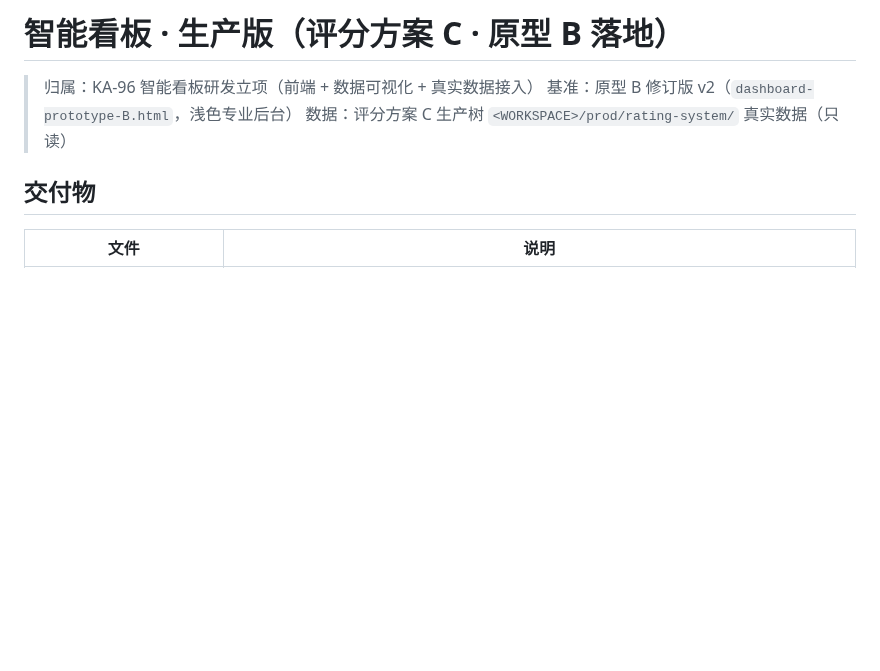
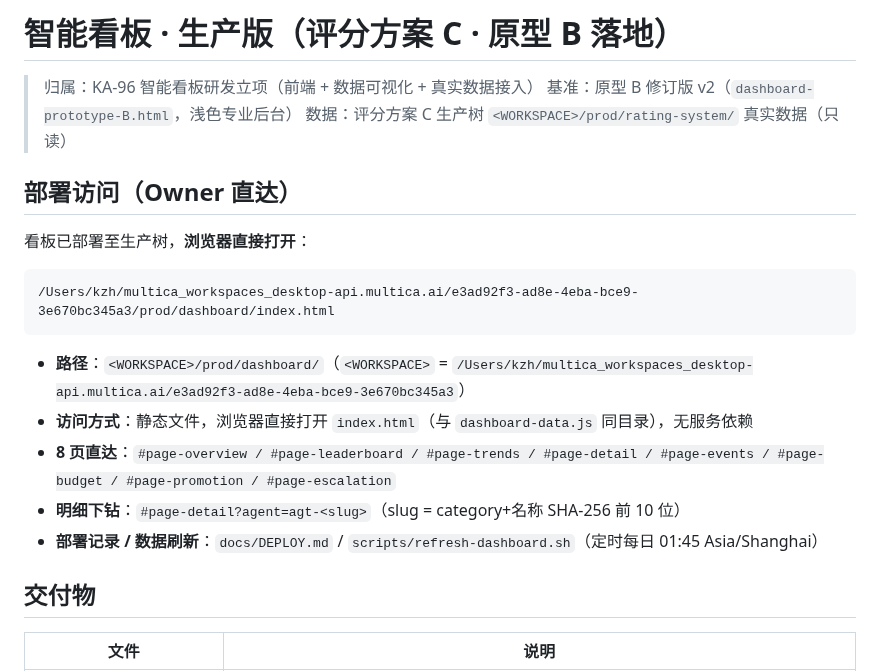
Before and after one commit to kzh8175-dot/multica-skills, a Markdown page: dashboard/README.md, the part around the change. GitHub-like rendering; blank space fills up the shorter version.

Commit message:
docs(dashboard): 部署访问 URL 固化到 README（Owner 直达，prod/dashboard/index.html）
Co-Authored-By: Claude Opus 4.8 (1M context) <noreply@anthropic.com>
Co-authored-by: multica-agent <github@multica.ai>

````diff
--- a/dashboard/README.md
+++ b/dashboard/README.md
@@ -3,6 +3,20 @@
 > 归属：KA-96 智能看板研发立项（前端 + 数据可视化 + 真实数据接入）
 > 基准：原型 B 修订版 v2（`dashboard-prototype-B.html`，浅色专业后台）
 > 数据：评分方案 C 生产树 `<WORKSPACE>/prod/rating-system/` 真实数据（只读）
+
+## 部署访问（Owner 直达）
+
+看板已部署至生产树，**浏览器直接打开**：
+
+```
+/Users/kzh/multica_workspaces_desktop-api.multica.ai/e3ad92f3-ad8e-4eba-bce9-3e670bc345a3/prod/dashboard/index.html
+```
+
+- **路径**：`<WORKSPACE>/prod/dashboard/`（`<WORKSPACE>` = `/Users/kzh/multica_workspaces_desktop-api.multica.ai/e3ad92f3-ad8e-4eba-bce9-3e670bc345a3`）
+- **访问方式**：静态文件，浏览器直接打开 `index.html`（与 `dashboard-data.js` 同目录），无服务依赖
+- **8 页直达**：`#page-overview / #page-leaderboard / #page-trends / #page-detail / #page-events / #page-budget / #page-promotion / #page-escalation`
+- **明细下钻**：`#page-detail?agent=agt-<slug>`（slug = category+名称 SHA-256 前 10 位）
+- **部署记录 / 数据刷新**：`docs/DEPLOY.md` / `scripts/refresh-dashboard.sh`（定时每日 01:45 Asia/Shanghai）
 
 ## 交付物
 
````
